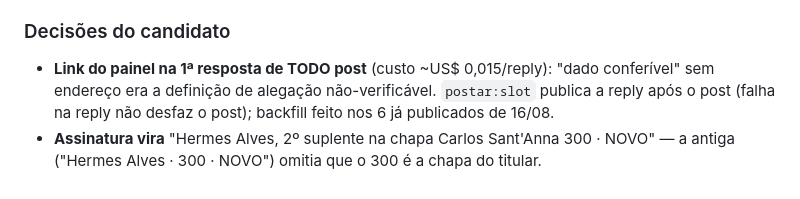
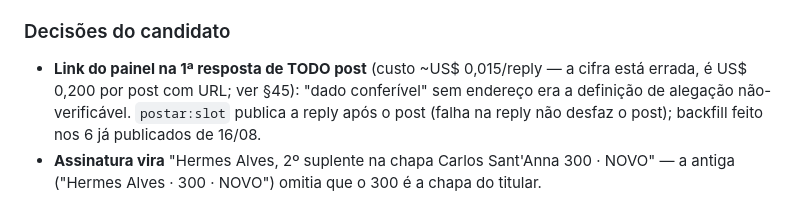
Before and after one commit to hermesalvesbr/emendas, a Markdown page: NOTAS.md, the part around one of its changes. GitHub-like rendering.

```diff
--- a/NOTAS.md
+++ b/NOTAS.md
@@ -1064,7 +1064,8 @@ Os posts assinados eram sistematicamente os menos documentados do conjunto.
 
 ### Decisões do candidato
 
-- **Link do painel na 1ª resposta de TODO post** (custo ~US$ 0,015/reply):
+- **Link do painel na 1ª resposta de TODO post** (custo ~US$ 0,015/reply — a
+  cifra está errada, é US$ 0,200 por post com URL; ver §45):
   "dado conferível" sem endereço era a definição de alegação não-verificável.
   `postar:slot` publica a reply após o post (falha na reply não desfaz o
   post); backfill feito nos 6 já publicados de 16/08.
```
Also changed, not shown: other parts of NOTAS.md (+90 -0 lines).
